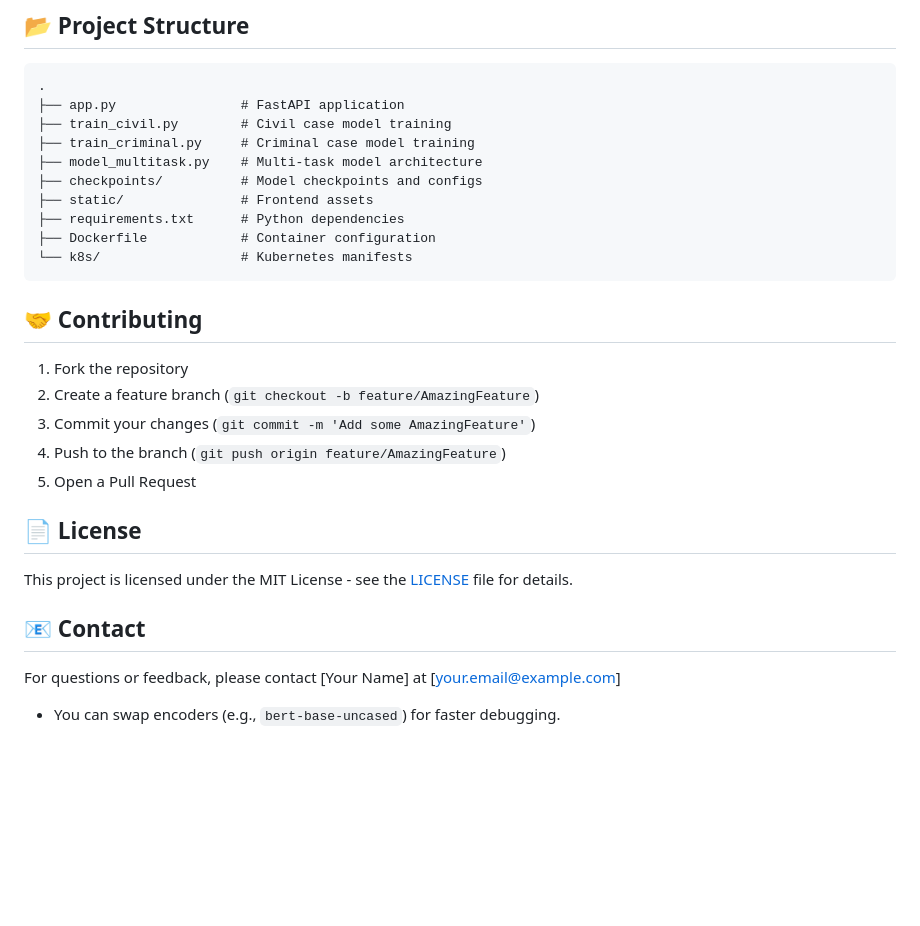
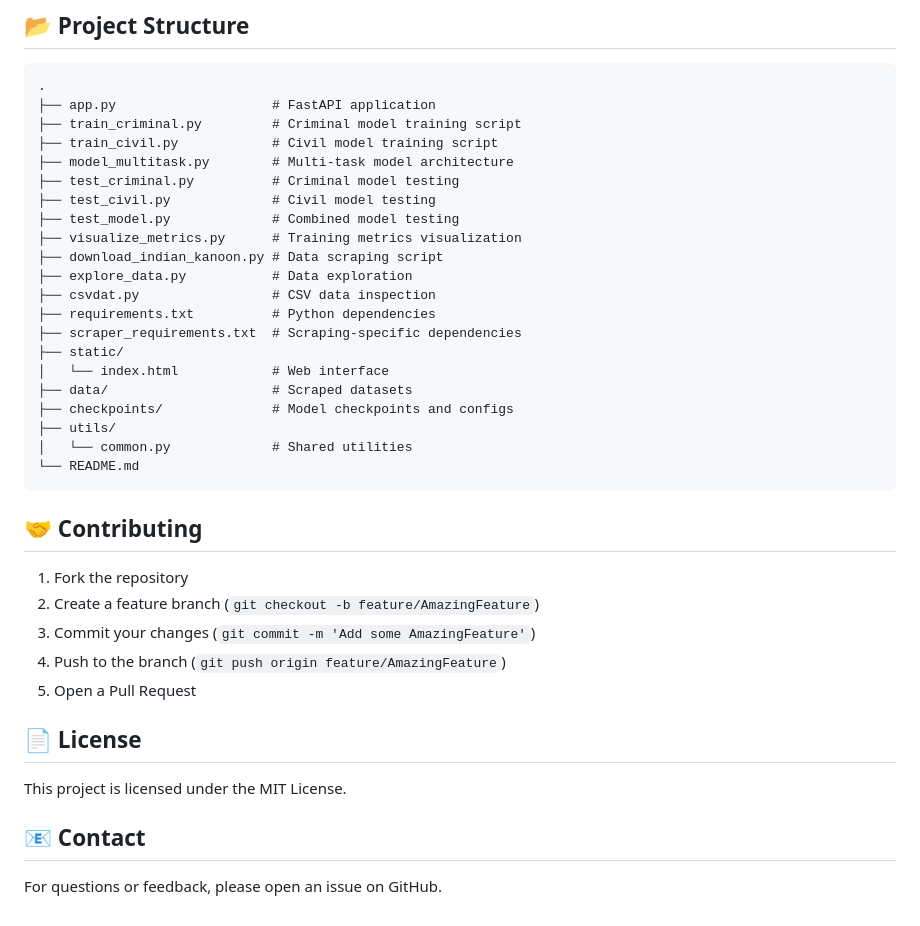
Before and after one commit to hruthik-8/Legal_judment, a Markdown page: README.md, the part around one of its changes. Drawn GitHub-style; blank space fills up the shorter version.

````diff
--- a/README.md
+++ b/README.md
@@ -145,15 +154,26 @@ Content-Type: application/json
 
 ```
 .
-├── app.py                # FastAPI application
-├── train_civil.py        # Civil case model training
-├── train_criminal.py     # Criminal case model training
-├── model_multitask.py    # Multi-task model architecture
-├── checkpoints/          # Model checkpoints and configs
-├── static/               # Frontend assets
-├── requirements.txt      # Python dependencies
-├── Dockerfile            # Container configuration
-└── k8s/                  # Kubernetes manifests
+├── app.py                    # FastAPI application
+├── train_criminal.py         # Criminal model training script
+├── train_civil.py            # Civil model training script
+├── model_multitask.py        # Multi-task model architecture
+├── test_criminal.py          # Criminal model testing
+├── test_civil.py             # Civil model testing
+├── test_model.py             # Combined model testing
+├── visualize_metrics.py      # Training metrics visualization
+├── download_indian_kanoon.py # Data scraping script
+├── explore_data.py           # Data exploration
+├── csvdat.py                 # CSV data inspection
+├── requirements.txt          # Python dependencies
+├── scraper_requirements.txt  # Scraping-specific dependencies
+├── static/
+│   └── index.html            # Web interface
+├── data/                     # Scraped datasets
+├── checkpoints/              # Model checkpoints and configs
+├── utils/
+│   └── common.py             # Shared utilities
+└── README.md
 ```
 
 ## 🤝 Contributing
@@ -166,9 +186,8 @@ Content-Type: application/json
 
 ## 📄 License
 
-This project is licensed under the MIT License - see the [LICENSE](LICENSE) file for details.
+This project is licensed under the MIT License.
 
 ## 📧 Contact
 
-For questions or feedback, please contact [Your Name] at [your.email@example.com]
-- You can swap encoders (e.g., `bert-base-uncased`) for faster debugging.
+For questions or feedback, please open an issue on GitHub.
````
Also changed, not shown: other parts of README.md (+79 -70 lines).
